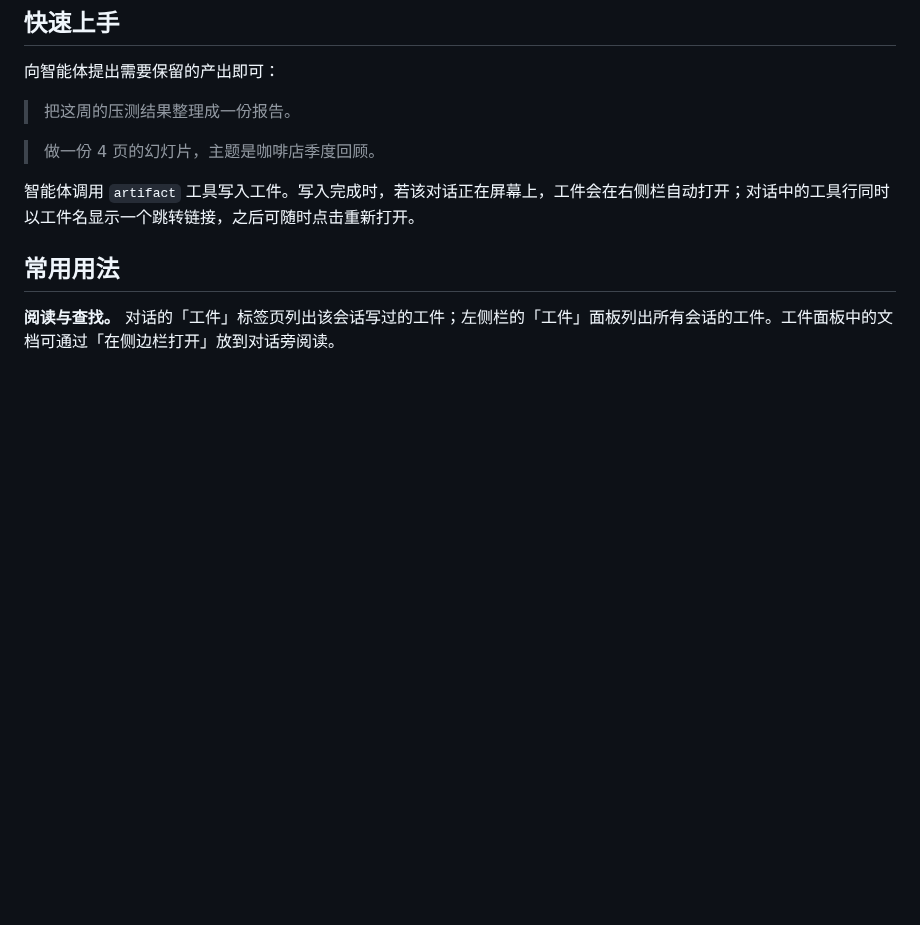
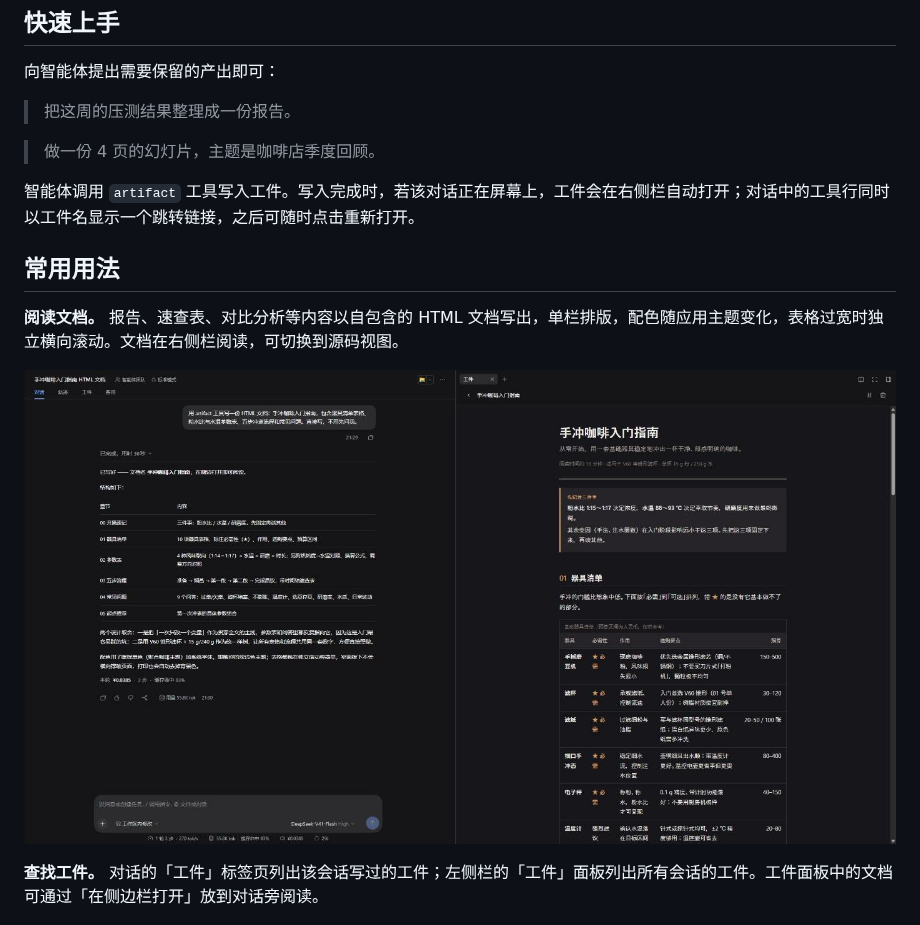
Before and after one commit to Jannchie/dsh-artifact, a Markdown page: README.md, the part around the change. GitHub-like rendering; pictures changed too: images/document.png (added); blank space fills up the shorter version.

```diff
--- a/README.md
+++ b/README.md
@@ -32,7 +32,11 @@ dsh plugin --profile desktop add dsh-artifact  # 桌面版
 
 ## 常用用法
 
-**阅读与查找。** 对话的「工件」标签页列出该会话写过的工件；左侧栏的「工件」面板列出所有会话的工件。工件面板中的文档可通过「在侧边栏打开」放到对话旁阅读。
+**阅读文档。** 报告、速查表、对比分析等内容以自包含的 HTML 文档写出，单栏排版，配色随应用主题变化，表格过宽时独立横向滚动。文档在右侧栏阅读，可切换到源码视图。
+
+![HTML 文档写完后在对话右侧打开](https://raw.githubusercontent.com/Jannchie/dsh-artifact/main/images/document.png)
+
+**查找工件。** 对话的「工件」标签页列出该会话写过的工件；左侧栏的「工件」面板列出所有会话的工件。工件面板中的文档可通过「在侧边栏打开」放到对话旁阅读。
 
 ![工件库：所有工件按时间倒序排列](https://raw.githubusercontent.com/Jannchie/dsh-artifact/main/images/library-cn.png)
 
```
Also changed, not shown: README.en.md (+5 -1 lines).
